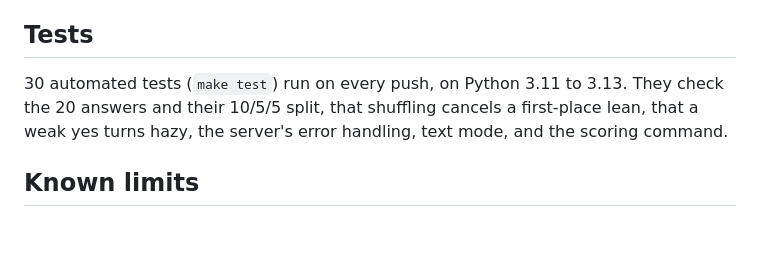
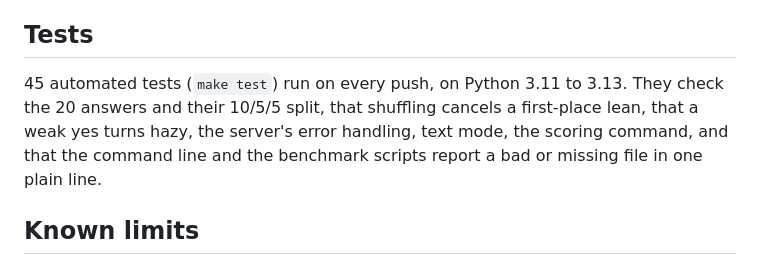
Before and after one commit to PKusch/eightball, a Markdown page: README.md, the part around the change. Drawn GitHub-style; blank space fills up the shorter version.

Commit message:
README: 45 tests now, and they cover the CLI/bench error handling

```diff
--- a/README.md
+++ b/README.md
@@ -120,7 +120,7 @@ Each line looks like `{"question": "Is Paris the capital of France?", "label": "
 
 ## Tests
 
-30 automated tests (`make test`) run on every push, on Python 3.11 to 3.13. They check the 20 answers and their 10/5/5 split, that shuffling cancels a first-place lean, that a weak yes turns hazy, the server's error handling, text mode, and the scoring command.
+45 automated tests (`make test`) run on every push, on Python 3.11 to 3.13. They check the 20 answers and their 10/5/5 split, that shuffling cancels a first-place lean, that a weak yes turns hazy, the server's error handling, text mode, the scoring command, and that the command line and the benchmark scripts report a bad or missing file in one plain line.
 
 ## Known limits
 
```
